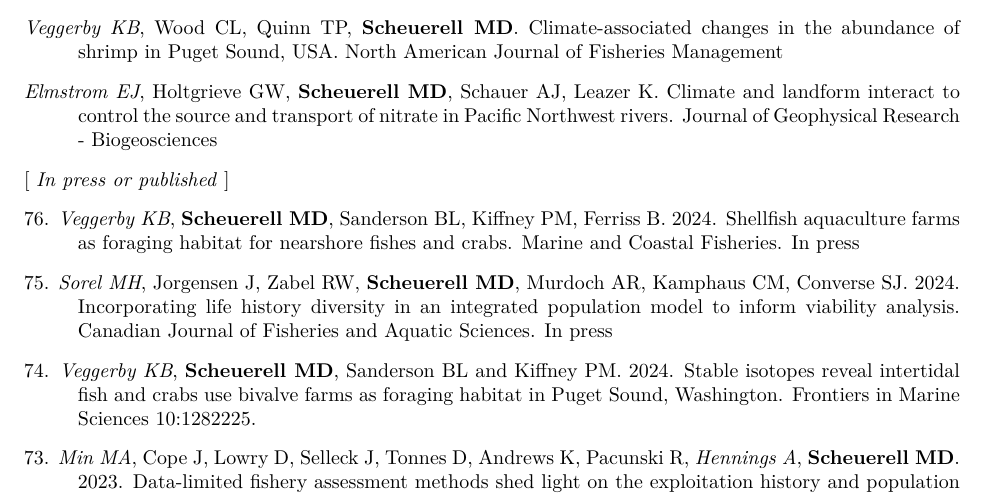
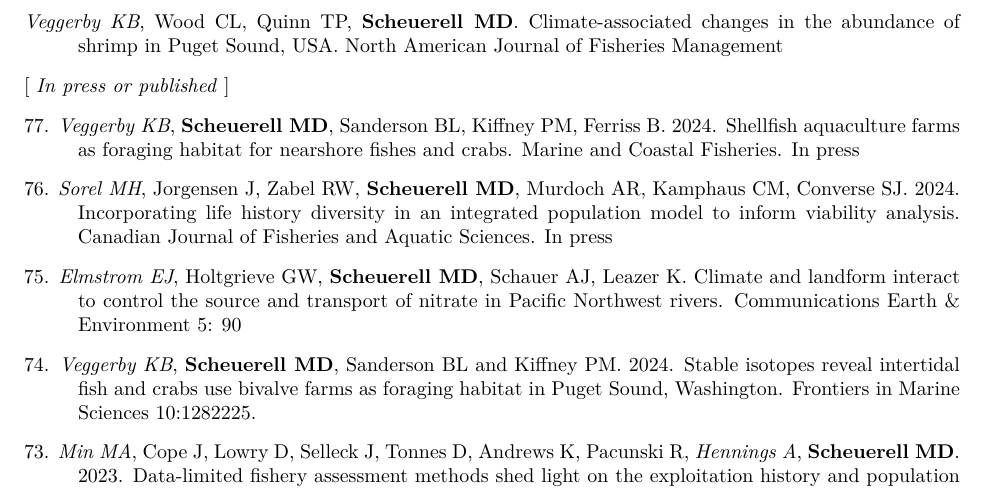
Before and after one commit to mdscheuerell/cv, an R Markdown document (MDScheuerell_CV.Rmd): part of page 2 of 13, cut so that both start at the same text. The pictures show the output file MDScheuerell_CV.pdf that the author committed with the source.

Commit message:
updated pubs

```diff
--- a/MDScheuerell_CV.Rmd
+++ b/MDScheuerell_CV.Rmd
@@ -138,13 +138,13 @@ Authors in italics were students or post-docs at the time the research was compl
 
 _Veggerby KB_, Wood CL, Quinn TP, **Scheuerell MD**. Climate-associated changes in the abundance of shrimp in Puget Sound, USA. North American Journal of Fisheries Management
 
-_Elmstrom EJ_, Holtgrieve GW, **Scheuerell MD**, Schauer AJ, Leazer K. Climate and landform interact to control the source and transport of nitrate in Pacific Northwest rivers. Journal of Geophysical Research - Biogeosciences
-
 [ _In press or published_ ]
 
-76\. _Veggerby KB_, **Scheuerell MD**, Sanderson BL, Kiffney PM, Ferriss B. 2024. Shellfish aquaculture farms as foraging habitat for nearshore fishes and crabs. Marine and Coastal Fisheries. In press
+77\. _Veggerby KB_, **Scheuerell MD**, Sanderson BL, Kiffney PM, Ferriss B. 2024. Shellfish aquaculture farms as foraging habitat for nearshore fishes and crabs. Marine and Coastal Fisheries. In press
 
-75\. _Sorel MH_, Jorgensen J, Zabel RW, __Scheuerell MD__, Murdoch AR, Kamphaus CM, Converse SJ. 2024. Incorporating life history diversity in an integrated population model to inform viability analysis. Canadian Journal of Fisheries and Aquatic Sciences. In press
+76\. _Sorel MH_, Jorgensen J, Zabel RW, __Scheuerell MD__, Murdoch AR, Kamphaus CM, Converse SJ. 2024. Incorporating life history diversity in an integrated population model to inform viability analysis. Canadian Journal of Fisheries and Aquatic Sciences. In press
+
+75\. _Elmstrom EJ_, Holtgrieve GW, **Scheuerell MD**, Schauer AJ, Leazer K. Climate and landform interact to control the source and transport of nitrate in Pacific Northwest rivers. Communications Earth & Environment 5: 90
 
 74\. _Veggerby KB_, **Scheuerell MD**, Sanderson BL and Kiffney PM. 2024. Stable isotopes reveal intertidal fish and crabs use bivalve farms as foraging habitat in Puget Sound, Washington. Frontiers in Marine Sciences 10:1282225.
 
```
Also changed, not shown: MDScheuerell_CV.pdf.
